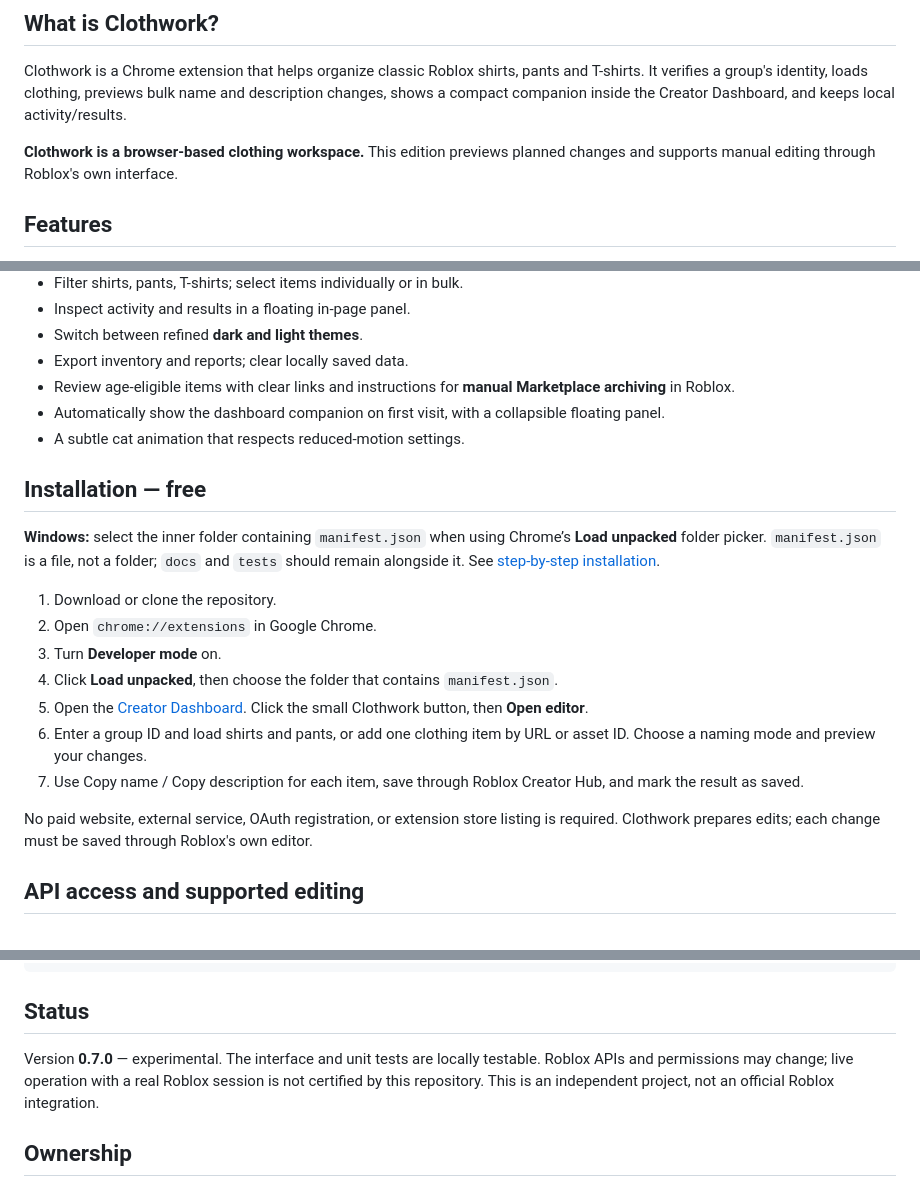
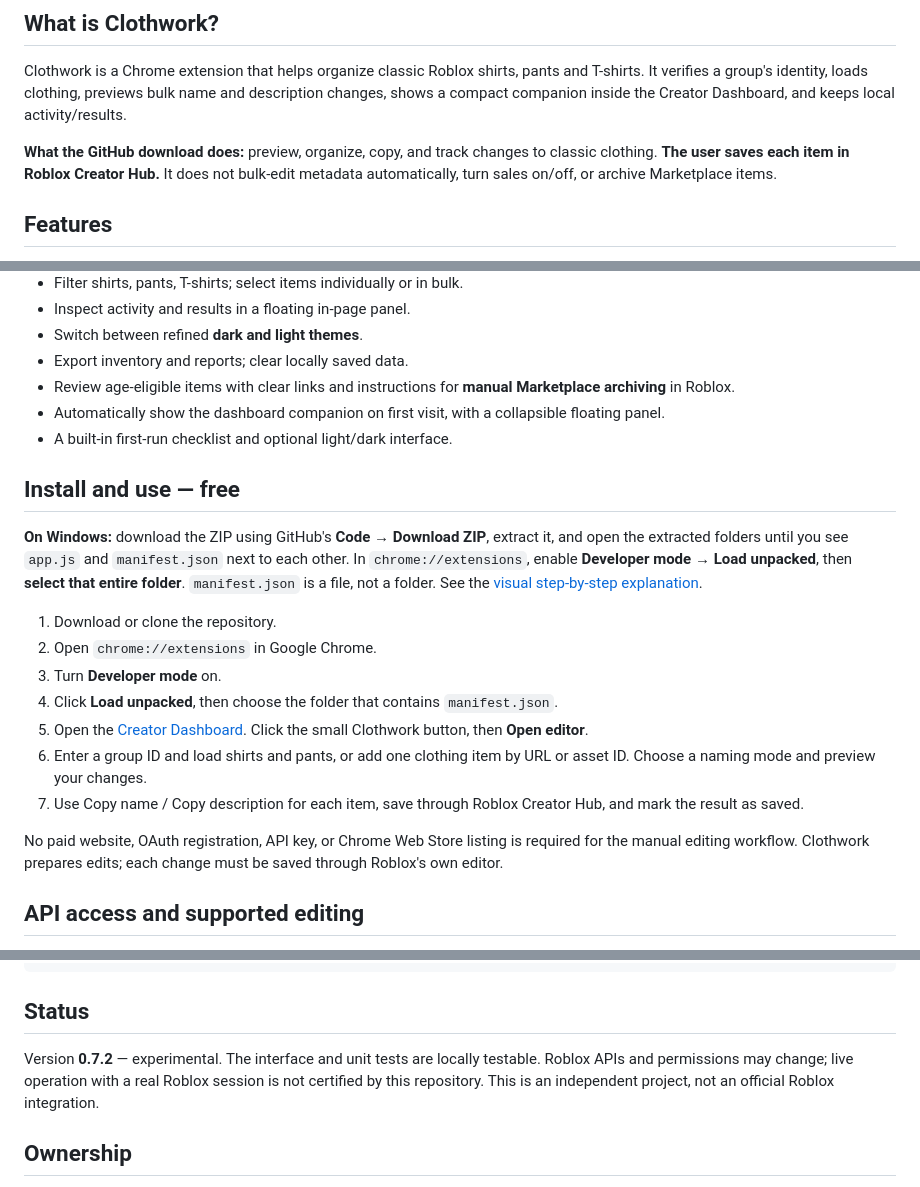
Before and after one commit to bordersz/clothwork, a Markdown page: README.md, 3 parts joined by grey strips. Rendered like a GitHub page.

Commit message:
Clarify public manual edition and straightforward installation

```diff
--- a/README.md
+++ b/README.md
@@ -26,7 +26,7 @@
 
 Clothwork is a Chrome extension that helps organize classic Roblox shirts, pants and T-shirts. It verifies a group's identity, loads clothing, previews bulk name and description changes, shows a compact companion inside the Creator Dashboard, and keeps local activity/results.
 
-**Clothwork is a browser-based clothing workspace.** This edition previews planned changes and supports manual editing through Roblox's own interface.
+**What the GitHub download does:** preview, organize, copy, and track changes to classic clothing. **The user saves each item in Roblox Creator Hub.** It does not bulk-edit metadata automatically, turn sales on/off, or archive Marketplace items.
 
 ## Features
 
@@ -40,11 +40,11 @@ Clothwork is a Chrome extension that helps organize classic Roblox shirts, pants
 - Export inventory and reports; clear locally saved data.
 - Review age-eligible items with clear links and instructions for **manual Marketplace archiving** in Roblox.
 - Automatically show the dashboard companion on first visit, with a collapsible floating panel.
-- A subtle cat animation that respects reduced-motion settings.
+- A built-in first-run checklist and optional light/dark interface.
 
-## Installation — free
+## Install and use — free
 
-**Windows:** select the inner folder containing `manifest.json` when using Chrome’s **Load unpacked** folder picker. `manifest.json` is a file, not a folder; `docs` and `tests` should remain alongside it. See [step-by-step installation](docs/USER_GUIDE.md).
+**On Windows:** download the ZIP using GitHub's **Code → Download ZIP**, extract it, and open the extracted folders until you see `app.js` and `manifest.json` next to each other. In `chrome://extensions`, enable **Developer mode → Load unpacked**, then **select that entire folder**. `manifest.json` is a file, not a folder. See the [visual step-by-step explanation](docs/USER_GUIDE.md).
 
 1. Download or clone the repository.
 2. Open `chrome://extensions` in Google Chrome.
@@ -54,7 +54,7 @@ Clothwork is a Chrome extension that helps organize classic Roblox shirts, pants
 6. Enter a group ID and load shirts and pants, or add one clothing item by URL or asset ID. Choose a naming mode and preview your changes.
 7. Use Copy name / Copy description for each item, save through Roblox Creator Hub, and mark the result as saved.
 
-No paid website, external service, OAuth registration, or extension store listing is required. Clothwork prepares edits; each change must be saved through Roblox's own editor.
+No paid website, OAuth registration, API key, or Chrome Web Store listing is required for the manual editing workflow. Clothwork prepares edits; each change must be saved through Roblox's own editor.
 
 ## API access and supported editing
 
@@ -78,7 +78,7 @@ npm test
 
 ## Status
 
-Version **0.7.0** — experimental. The interface and unit tests are locally testable. Roblox APIs and permissions may change; live operation with a real Roblox session is not certified by this repository. This is an independent project, not an official Roblox integration.
+Version **0.7.2** — experimental. The interface and unit tests are locally testable. Roblox APIs and permissions may change; live operation with a real Roblox session is not certified by this repository. This is an independent project, not an official Roblox integration.
 
 ## Ownership
 
```
